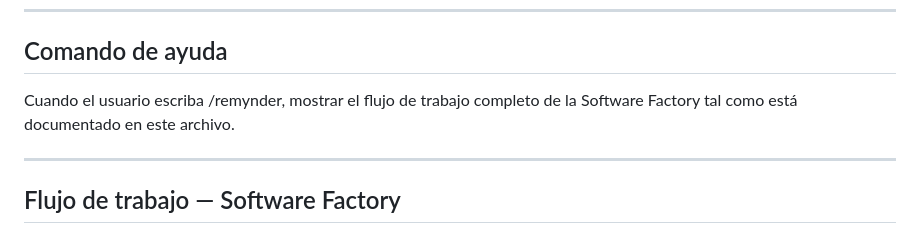
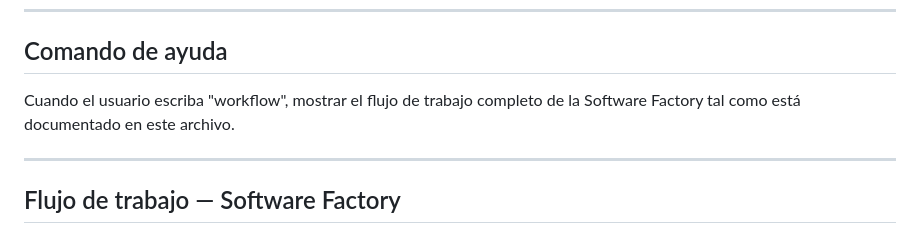
Before and after one commit to m4verick-uy/reMynder, a Markdown page: CLAUDE.md, the part around the change. Rendered like a GitHub page.

Commit message:
docs: set workflow as help command
Co-Authored-By: Claude Sonnet 4.6 <noreply@anthropic.com>

```diff
--- a/CLAUDE.md
+++ b/CLAUDE.md
@@ -199,8 +199,8 @@ Estos estándares aplican a TODO el trabajo en este proyecto:
 
 ## Comando de ayuda
 
-Cuando el usuario escriba /remynder, mostrar el flujo de trabajo completo
-de la Software Factory tal como está documentado en este archivo.
+Cuando el usuario escriba "workflow", mostrar el flujo de trabajo
+completo de la Software Factory tal como está documentado en este archivo.
 
 ---
 
```
